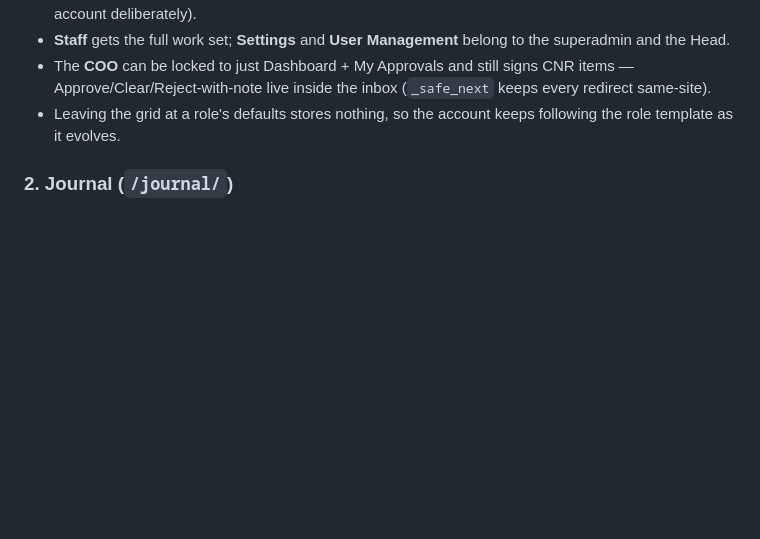
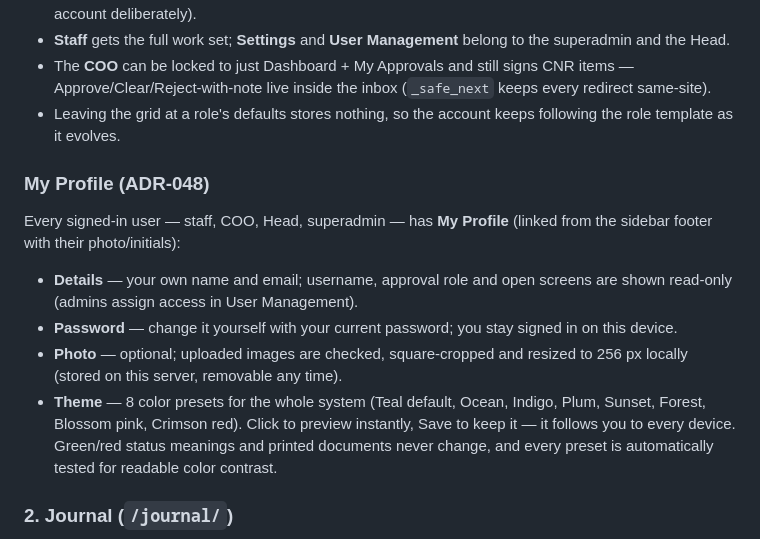
Before and after one commit to WinefredoSailes/STMIET-Accounting_System, a Markdown page: UI.md, the part around the change. Drawn GitHub-style; blank space fills up the shorter version.

```diff
--- a/UI.md
+++ b/UI.md
@@ -88,6 +88,23 @@ URL, an HTMX fragment, an export or the API.
   (`_safe_next` keeps every redirect same-site).
 - Leaving the grid at a role's defaults stores nothing, so the account keeps
   following the role template as it evolves.
+
+### My Profile (ADR-048)
+
+Every signed-in user — staff, COO, Head, superadmin — has **My Profile**
+(linked from the sidebar footer with their photo/initials):
+
+- **Details** — your own name and email; username, approval role and open
+  screens are shown read-only (admins assign access in User Management).
+- **Password** — change it yourself with your current password; you stay
+  signed in on this device.
+- **Photo** — optional; uploaded images are checked, square-cropped and
+  resized to 256 px locally (stored on this server, removable any time).
+- **Theme** — 8 color presets for the whole system (Teal default, Ocean,
+  Indigo, Plum, Sunset, Forest, Blossom pink, Crimson red). Click to preview
+  instantly, Save to keep it — it follows you to every device. Green/red
+  status meanings and printed documents never change, and every preset is
+  automatically tested for readable color contrast.
 
 ### 2. Journal (`/journal/`)
 
```
Also changed, not shown: adr/ADR-048-my-profile.md (added, +93 -0 lines), backend/README.md (+6 -0 lines).
